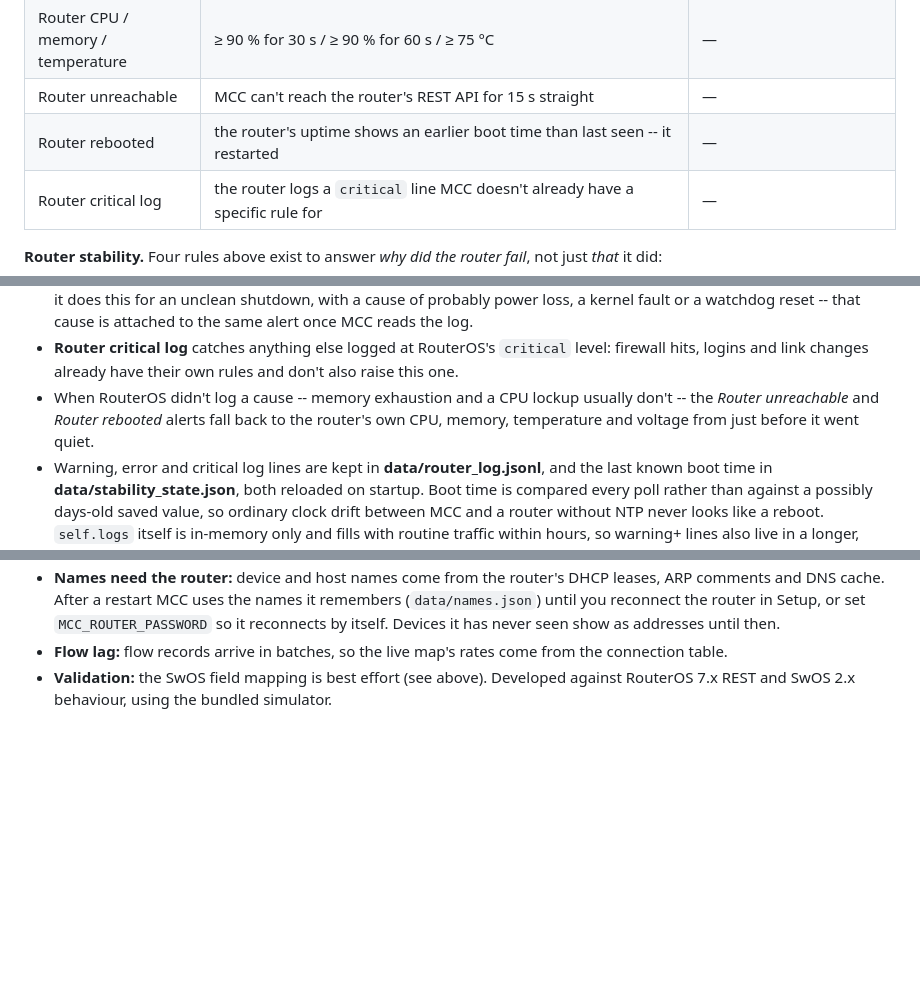
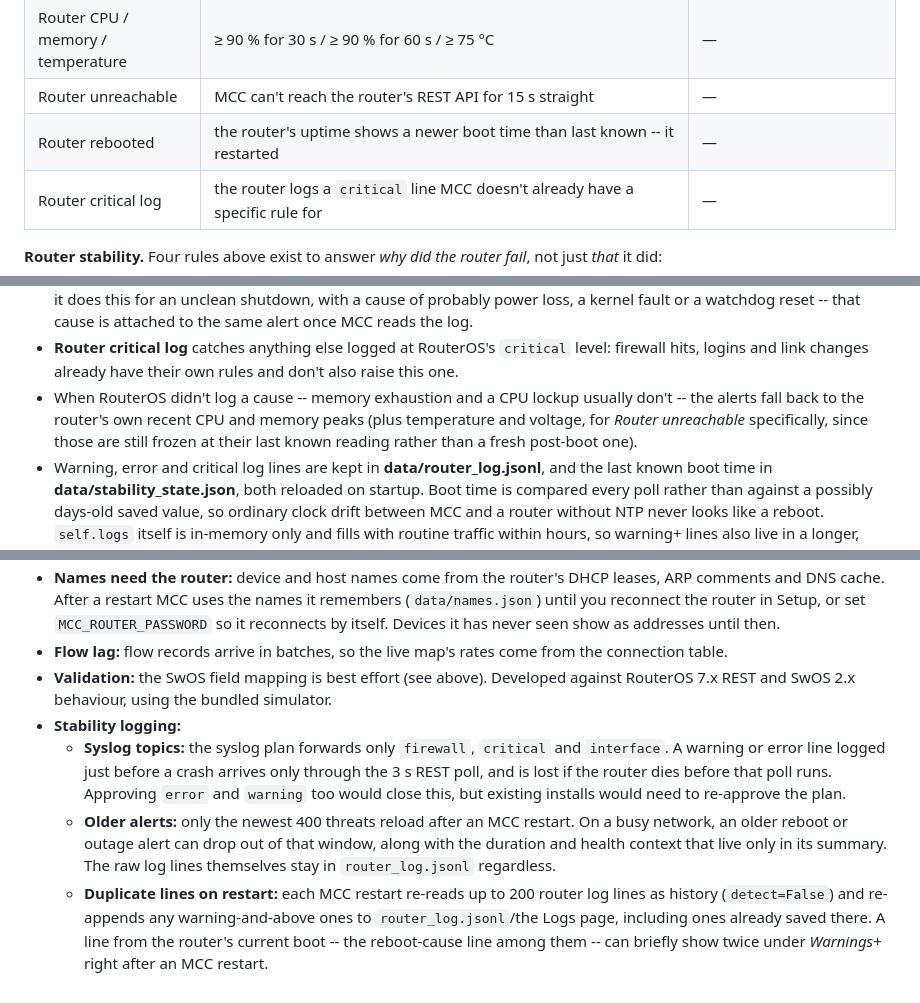
Before and after one commit to yaazer/Mikrotik-Command-Center-Project, a Markdown page: README.md, 3 parts joined by grey strips. Rendered like a GitHub page; blank space fills up the shorter version.

Commit message:
Fix README wording and document stability-logging limits
- a reboot gives a newer boot time, not an earlier one
- the health-context fallback carries temp/voltage for Router
  unreachable only, not for a reboot already in the past
- note the syslog plan's topic limits, the 400-threat reload window,
  and the brief duplicate-line-on-restart quirk as known limits

Co-Authored-By: Claude Sonnet 5 <noreply@anthropic.com>

```diff
--- a/README.md
+++ b/README.md
@@ -157,7 +157,7 @@ Blocks and quarantines also drop the address's open connections. Without that, c
 | Link down | a router or switch port that was up loses link | — |
 | Router CPU / memory / temperature | ≥ 90 % for 30 s / ≥ 90 % for 60 s / ≥ 75 °C | — |
 | Router unreachable | MCC can't reach the router's REST API for 15 s straight | — |
-| Router rebooted | the router's uptime shows an earlier boot time than last seen -- it restarted | — |
+| Router rebooted | the router's uptime shows a newer boot time than last known -- it restarted | — |
 | Router critical log | the router logs a `critical` line MCC doesn't already have a specific rule for | — |
 
 **Router stability.** Four rules above exist to answer *why did the router fail*, not just *that* it did:
@@ -165,7 +165,7 @@ Blocks and quarantines also drop the address's open connections. Without that, c
 - **Router unreachable** fires only once MCC has retried and failed for `down_s` seconds straight (**Settings › Detection thresholds**, default 15 s) -- one slow poll isn't an outage. It covers an unreachable router only: a wrong password or a changed certificate is a credentials/config problem, shown on the Setup page instead.
 - **Router rebooted** compares the router's boot time (now minus its reported uptime), not just whether uptime went down, so a restart that happened while MCC itself was offline is still caught. If RouterOS logged why on the next boot -- it does this for an unclean shutdown, with a cause of probably power loss, a kernel fault or a watchdog reset -- that cause is attached to the same alert once MCC reads the log.
 - **Router critical log** catches anything else logged at RouterOS's `critical` level: firewall hits, logins and link changes already have their own rules and don't also raise this one.
-- When RouterOS didn't log a cause -- memory exhaustion and a CPU lockup usually don't -- the *Router unreachable* and *Router rebooted* alerts fall back to the router's own CPU, memory, temperature and voltage from just before it went quiet.
+- When RouterOS didn't log a cause -- memory exhaustion and a CPU lockup usually don't -- the alerts fall back to the router's own recent CPU and memory peaks (plus temperature and voltage, for *Router unreachable* specifically, since those are still frozen at their last known reading rather than a fresh post-boot one).
 - Warning, error and critical log lines are kept in **data/router_log.jsonl**, and the last known boot time in **data/stability_state.json**, both reloaded on startup. Boot time is compared every poll rather than against a possibly days-old saved value, so ordinary clock drift between MCC and a router without NTP never looks like a reboot. `self.logs` itself is in-memory only and fills with routine traffic within hours, so warning+ lines also live in a longer, separate list the Logs page's *Warnings+* filter draws on.
 
 **VPN leaks.** Give your kill-switch rule a log prefix, and every hit becomes a *VPN leak* threat for the device it caught, with the interface it tried to use:
@@ -496,3 +496,7 @@ SHOTS=out python tools/ui_check.py # ...and saves screenshots
 - **Names need the router:** device and host names come from the router's DHCP leases, ARP comments and DNS cache. After a restart MCC uses the names it remembers (`data/names.json`) until you reconnect the router in Setup, or set `MCC_ROUTER_PASSWORD` so it reconnects by itself. Devices it has never seen show as addresses until then.
 - **Flow lag:** flow records arrive in batches, so the live map's rates come from the connection table.
 - **Validation:** the SwOS field mapping is best effort (see above). Developed against RouterOS 7.x REST and SwOS 2.x behaviour, using the bundled simulator.
+- **Stability logging:**
+  - **Syslog topics:** the syslog plan forwards only `firewall`, `critical` and `interface`. A warning or error line logged just before a crash arrives only through the 3 s REST poll, and is lost if the router dies before that poll runs. Approving `error` and `warning` too would close this, but existing installs would need to re-approve the plan.
+  - **Older alerts:** only the newest 400 threats reload after an MCC restart. On a busy network, an older reboot or outage alert can drop out of that window, along with the duration and health context that live only in its summary. The raw log lines themselves stay in `router_log.jsonl` regardless.
+  - **Duplicate lines on restart:** each MCC restart re-reads up to 200 router log lines as history (`detect=False`) and re-appends any warning-and-above ones to `router_log.jsonl`/the Logs page, including ones already saved there. A line from the router's current boot -- the reboot-cause line among them -- can briefly show twice under *Warnings+* right after an MCC restart.
```
